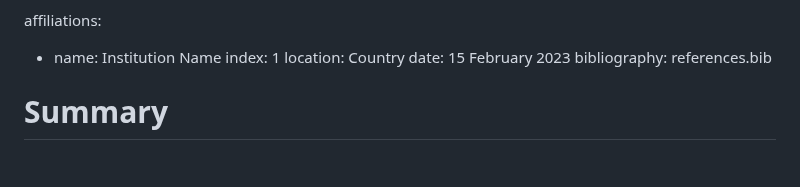
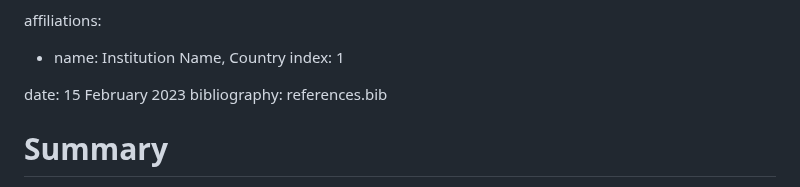
Before and after one commit to casper-schutte/fantastic-lamp, a Markdown page: paper.md, the part around the change. GitHub-like rendering; blank space fills up the shorter version.

Commit message:
Reformatting

```diff
--- a/paper.md
+++ b/paper.md
@@ -12,9 +12,9 @@ authors:
     corresponding: true
 
 affiliations:
-  - name: Institution Name
+  - name: Institution Name, Country
     index: 1
-    location: Country
+
 date: 15 February 2023
 bibliography: references.bib
 
```
